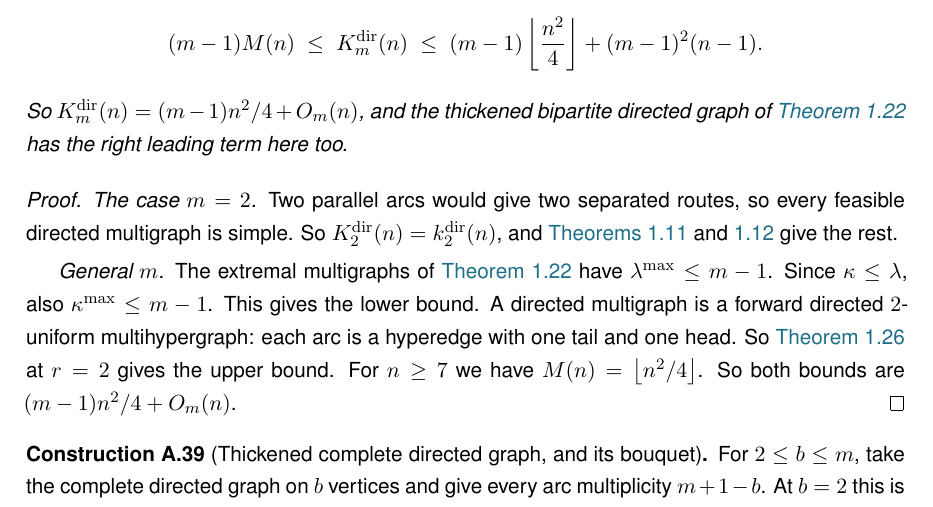
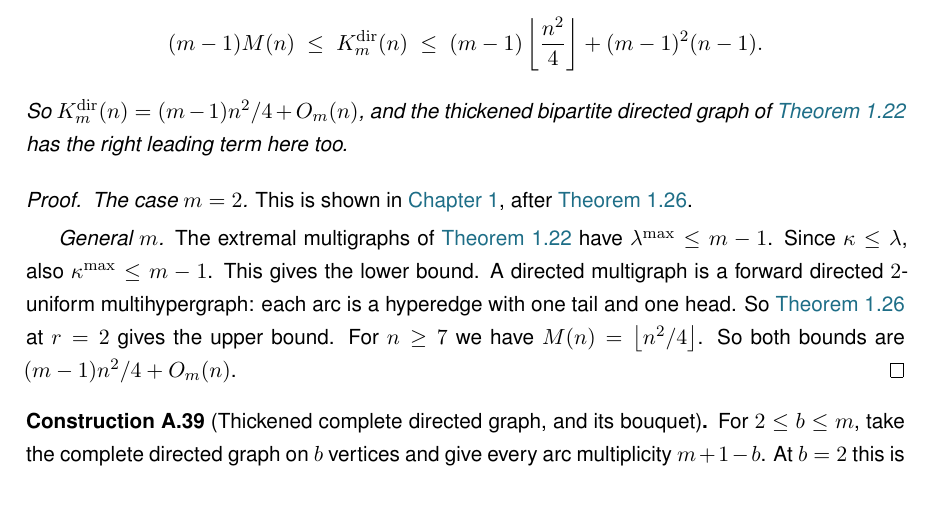
Before and after one commit to louisvandenbruwaene/Thesis_Repository, a LaTeX thesis (main.tex, which reads chapters/app_proofs.tex): part of page 69 of 83, cut so that both start at the same text. Compiled offline with pdfLaTeX; a LaTeX package or settings file that is missing is left out.

Commit message:
Directed multigraph vertex value: point back to Ch1 for m=2

```diff
--- a/chapters/app_proofs.tex
+++ b/chapters/app_proofs.tex
@@ -1294,8 +1294,7 @@ So $K_m^{\mathrm{dir}}(n) = (m-1)n^2/4 + O_m(n)$, and the thickened bipartite di
 
 \begin{proof}
 \emph{The case $m=2$.}
-Two parallel arcs would give two separated routes, so every feasible directed multigraph is simple.
-So $K_2^{\mathrm{dir}}(n) = k_2^{\mathrm{dir}}(n)$, and \Cref{thm:dir-vertex-m2-exact,thm:dir-arc-m2-exact} give the rest.
+This is shown in \Cref{ch:basecases}, after \Cref{thm:dir-hyper-constant}.
 
 \emph{General $m$.}
 The extremal multigraphs of \Cref{thm:dir-multi-full} have $\lec^{\max} \le m-1$. Since $\kap\le\lec$, also $\kap^{\max} \le m-1$. This gives the lower bound.
```
